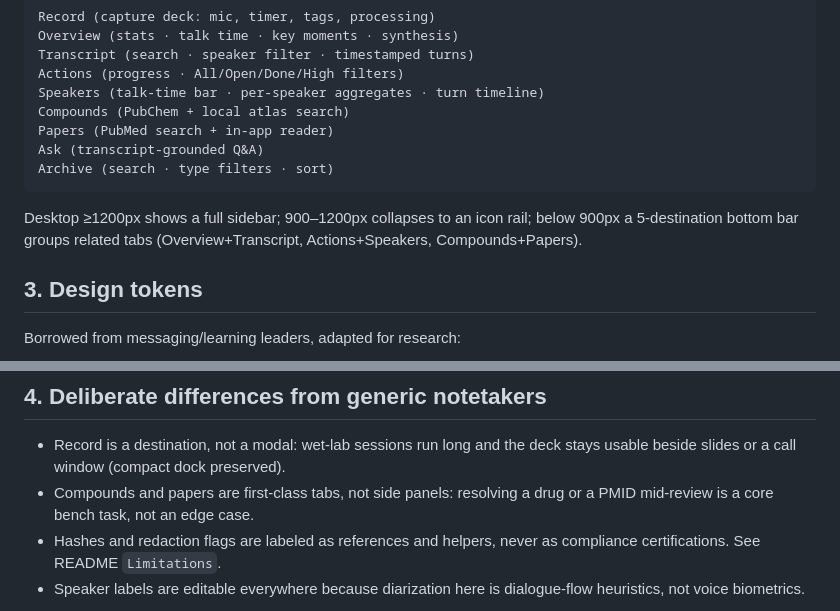
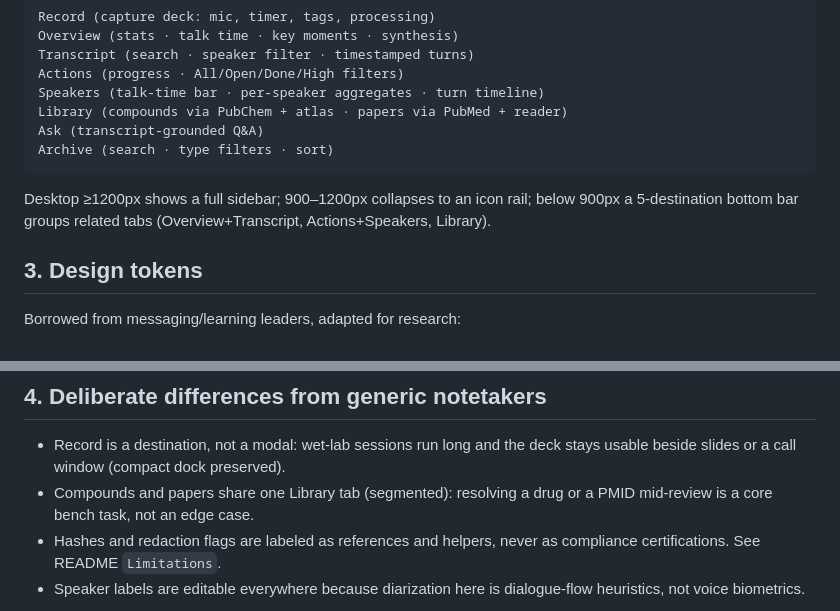
Before and after one commit to Nurulamin6191/LabScribe-AI, a Markdown page: docs/DESIGN.md, 2 parts joined by grey strips. GitHub-like rendering.

Commit message:
docs: Library tab merge in design notes

````diff
--- a/docs/DESIGN.md
+++ b/docs/DESIGN.md
@@ -40,15 +40,14 @@ Overview (stats · talk time · key moments · synthesis)
 Transcript (search · speaker filter · timestamped turns)
 Actions (progress · All/Open/Done/High filters)
 Speakers (talk-time bar · per-speaker aggregates · turn timeline)
-Compounds (PubChem + local atlas search)
-Papers (PubMed search + in-app reader)
+Library (compounds via PubChem + atlas · papers via PubMed + reader)
 Ask (transcript-grounded Q&A)
 Archive (search · type filters · sort)
 ```
 
 Desktop ≥1200px shows a full sidebar; 900–1200px collapses to an icon rail;
 below 900px a 5-destination bottom bar groups related tabs
-(Overview+Transcript, Actions+Speakers, Compounds+Papers).
+(Overview+Transcript, Actions+Speakers, Library).
 
 ## 3. Design tokens
 
@@ -78,7 +77,7 @@ Borrowed from messaging/learning leaders, adapted for research:
 
 - Record is a destination, not a modal: wet-lab sessions run long and the
   deck stays usable beside slides or a call window (compact dock preserved).
-- Compounds and papers are first-class tabs, not side panels: resolving a
+- Compounds and papers share one Library tab (segmented): resolving a
   drug or a PMID mid-review is a core bench task, not an edge case.
 - Hashes and redaction flags are labeled as references and helpers, never
   as compliance certifications. See README `Limitations`.
````
